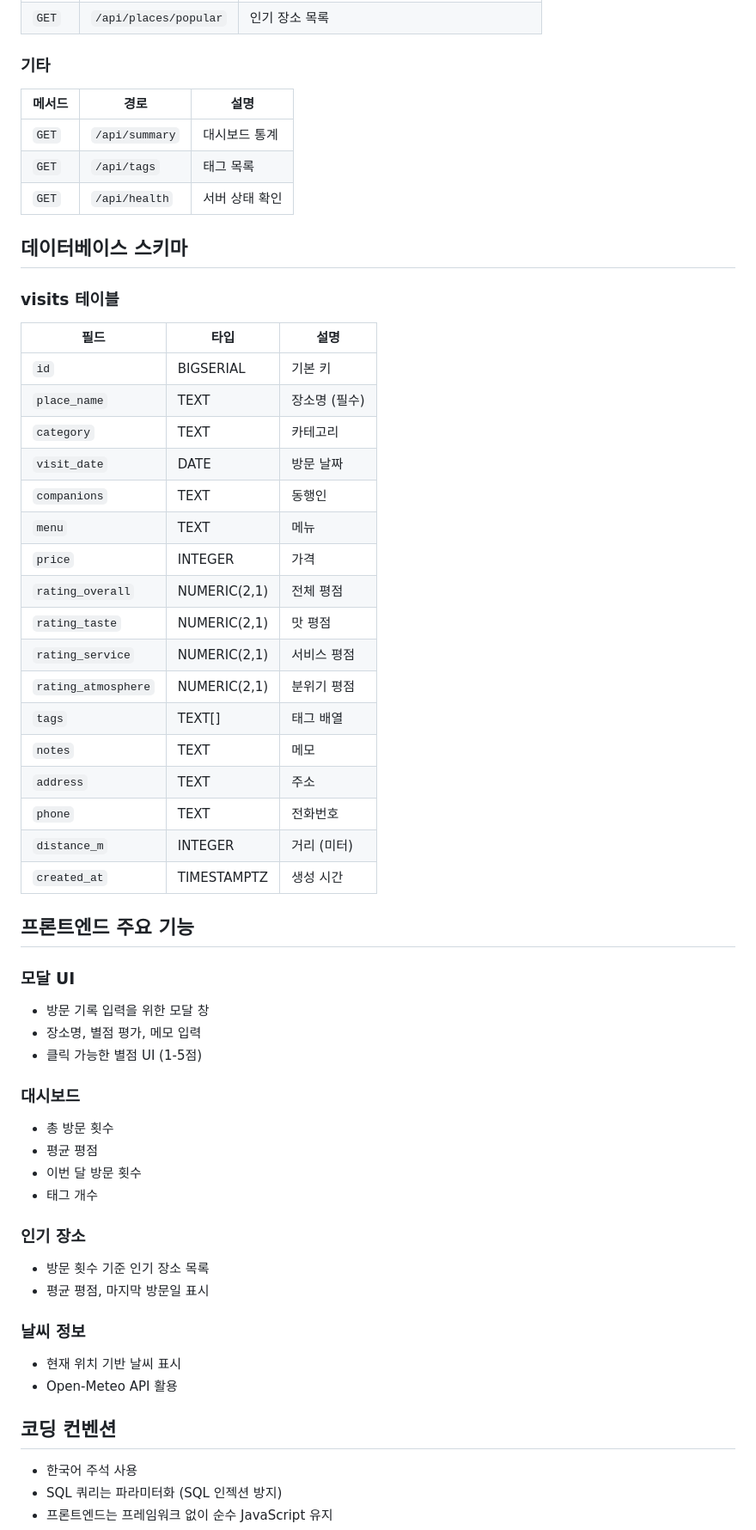
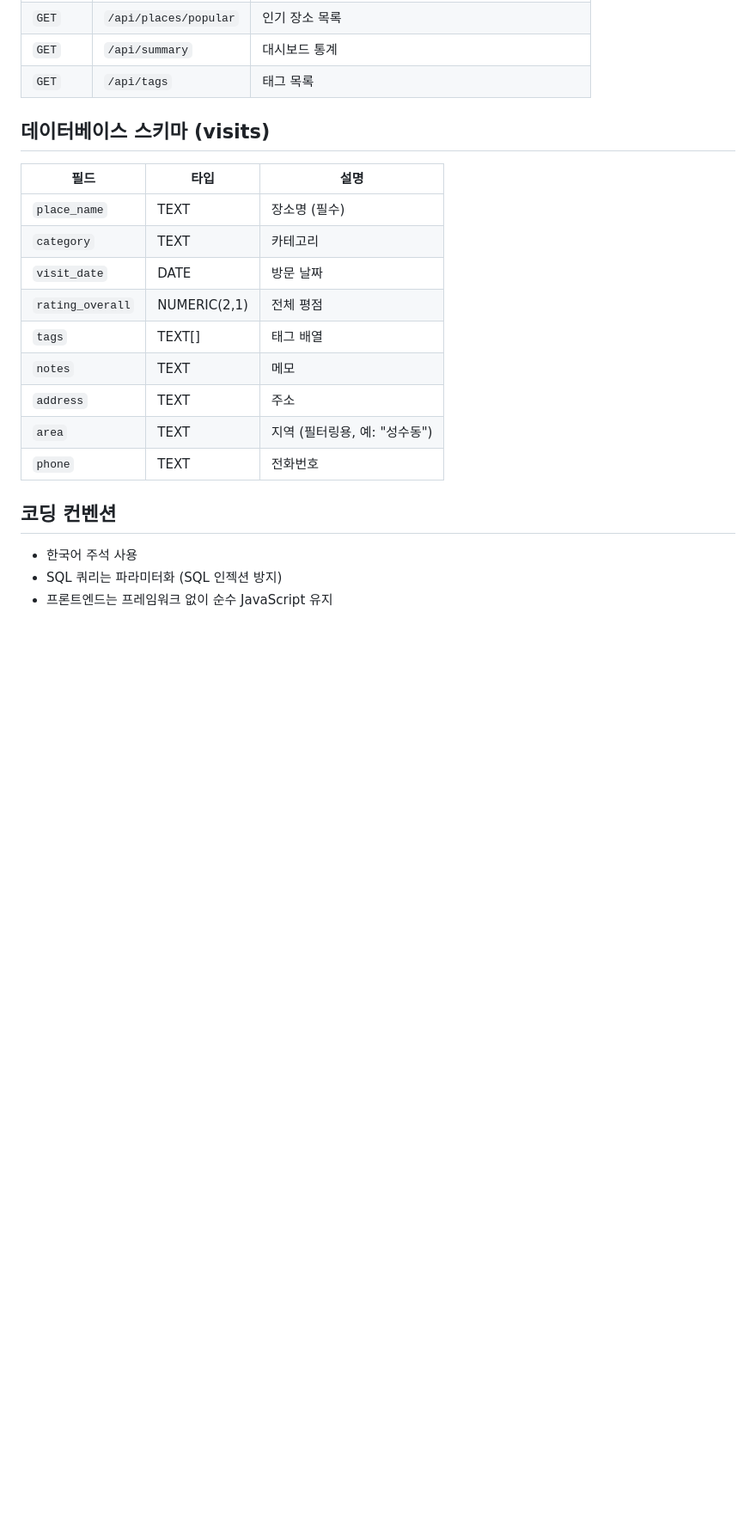
Before and after one commit to season1zeepapa-cell/taste-log, a Markdown page: CLAUDE.md, the part around one of its changes. Shown at 86% size. Rendered like a GitHub page; blank space fills up the shorter version.

```diff
--- a/CLAUDE.md
+++ b/CLAUDE.md
@@ -86,55 +76,20 @@ taste-log/
 | `GET` | `/api/places/popular` | 인기 장소 목록 |
-
-### 기타
-| 메서드 | 경로 | 설명 |
-|--------|------|------|
 | `GET` | `/api/summary` | 대시보드 통계 |
 | `GET` | `/api/tags` | 태그 목록 |
-| `GET` | `/api/health` | 서버 상태 확인 |
 
-## 데이터베이스 스키마
+## 데이터베이스 스키마 (visits)
 
-### visits 테이블
 | 필드 | 타입 | 설명 |
 |------|------|------|
-| `id` | BIGSERIAL | 기본 키 |
 | `place_name` | TEXT | 장소명 (필수) |
 | `category` | TEXT | 카테고리 |
 | `visit_date` | DATE | 방문 날짜 |
-| `companions` | TEXT | 동행인 |
-| `menu` | TEXT | 메뉴 |
-| `price` | INTEGER | 가격 |
 | `rating_overall` | NUMERIC(2,1) | 전체 평점 |
-| `rating_taste` | NUMERIC(2,1) | 맛 평점 |
-| `rating_service` | NUMERIC(2,1) | 서비스 평점 |
-| `rating_atmosphere` | NUMERIC(2,1) | 분위기 평점 |
 | `tags` | TEXT[] | 태그 배열 |
 | `notes` | TEXT | 메모 |
 | `address` | TEXT | 주소 |
+| `area` | TEXT | 지역 (필터링용, 예: "성수동") |
 | `phone` | TEXT | 전화번호 |
-| `distance_m` | INTEGER | 거리 (미터) |
-| `created_at` | TIMESTAMPTZ | 생성 시간 |
-
-## 프론트엔드 주요 기능
-
-### 모달 UI
-- 방문 기록 입력을 위한 모달 창
-- 장소명, 별점 평가, 메모 입력
-- 클릭 가능한 별점 UI (1-5점)
-
-### 대시보드
-- 총 방문 횟수
-- 평균 평점
-- 이번 달 방문 횟수
-- 태그 개수
-
-### 인기 장소
-- 방문 횟수 기준 인기 장소 목록
-- 평균 평점, 마지막 방문일 표시
-
-### 날씨 정보
-- 현재 위치 기반 날씨 표시
-- Open-Meteo API 활용
 
 ## 코딩 컨벤션
 
```
Also changed, not shown: other parts of CLAUDE.md (+30 -40 lines).
